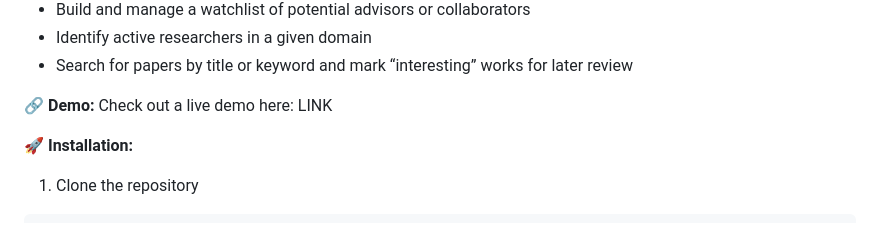
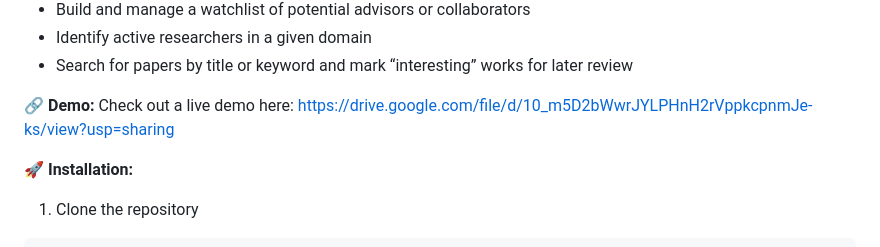
Before and after one commit to CS411DSO-SP25/MinaMehdinia, a Markdown page: README.md, the part around the change. GitHub-like rendering.

```diff
--- a/README.md
+++ b/README.md
@@ -9,7 +9,7 @@
 * Identify active researchers in a given domain
 * Search for papers by title or keyword and mark “interesting” works for later review
 
-**🔗 Demo:** Check out a live demo here: LINK
+**🔗 Demo:** Check out a live demo here: https://drive.google.com/file/d/10_m5D2bWwrJYLPHnH2rVppkcpnmJe-ks/view?usp=sharing
 
 
 **🚀 Installation:**
```
